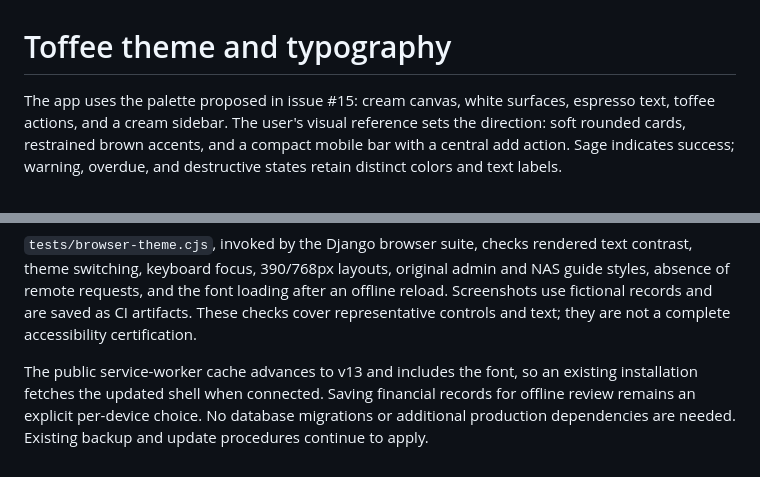
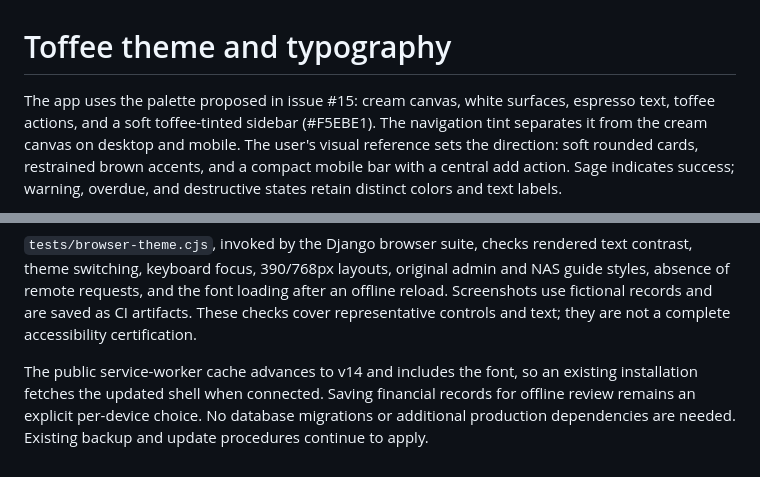
Before and after one commit to 111chap/FBT-PWA, a Markdown page: docs/TOFFEE-THEME.md, 2 parts joined by grey strips. Rendered like a GitHub page.

Commit message:
Give family navigation a soft toffee background

```diff
--- a/docs/TOFFEE-THEME.md
+++ b/docs/TOFFEE-THEME.md
@@ -1,7 +1,9 @@
 # Toffee theme and typography
 
 The app uses the palette proposed in issue #15: cream canvas, white surfaces,
-espresso text, toffee actions, and a cream sidebar. The user's visual reference
+espresso text, toffee actions, and a soft toffee-tinted sidebar (#F5EBE1).
+The navigation tint separates it from the cream canvas on desktop and mobile.
+The user's visual reference
 sets the direction: soft rounded cards, restrained brown accents, and a compact
 mobile bar with a central add action. Sage indicates success;
 warning, overdue, and destructive states retain distinct colors and text labels.
@@ -35,7 +37,7 @@ reload. Screenshots use fictional records and are saved as CI artifacts.
 These checks cover representative controls and text; they are not a complete
 accessibility certification.
 
-The public service-worker cache advances to v13 and includes the font, so an
+The public service-worker cache advances to v14 and includes the font, so an
 existing installation fetches the updated shell when connected. Saving financial
 records for offline review remains an explicit per-device choice. No database
 migrations or additional production dependencies are needed. Existing backup
```
Also changed, not shown: docs/screenshots/toffee-dark-bills.png, docs/screenshots/toffee-light-bills.png, docs/screenshots/toffee-mobile-history.png, docs/screenshots/toffee-mobile-overview.png, 3 other files.
